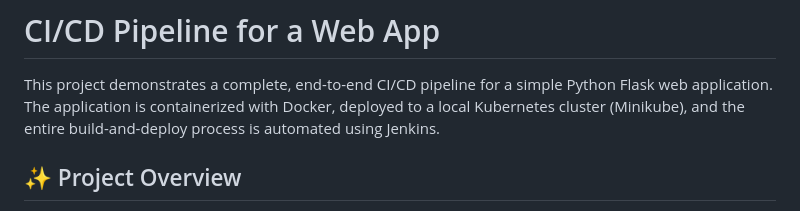
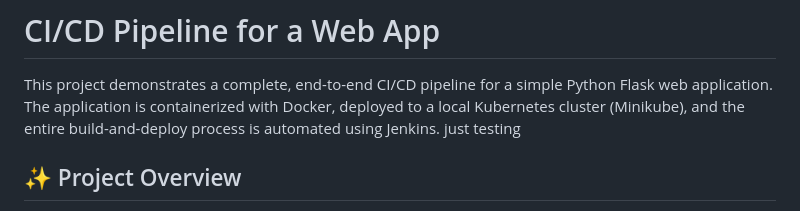
Before and after one commit to RNKbansal23/Game_web_page, a Markdown page: README.md, the part around the change. Rendered like a GitHub page.

Commit message:
just testing

```diff
--- a/README.md
+++ b/README.md
@@ -1,6 +1,7 @@
 # CI/CD Pipeline for a Web App
 
 This project demonstrates a complete, end-to-end CI/CD pipeline for a simple Python Flask web application. The application is containerized with Docker, deployed to a local Kubernetes cluster (Minikube), and the entire build-and-deploy process is automated using Jenkins.
+just testing
 
 ## ✨ Project Overview
 
```
